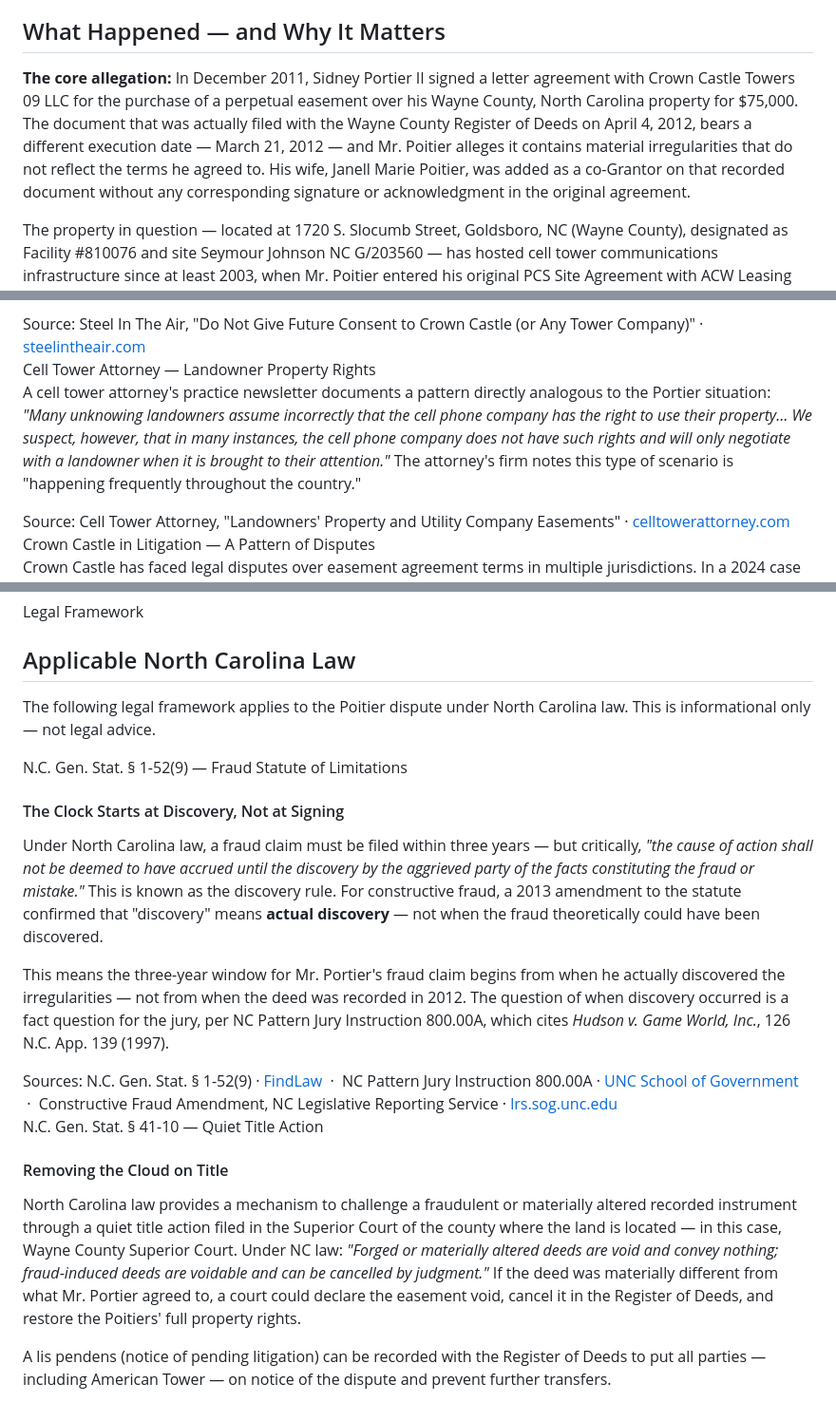
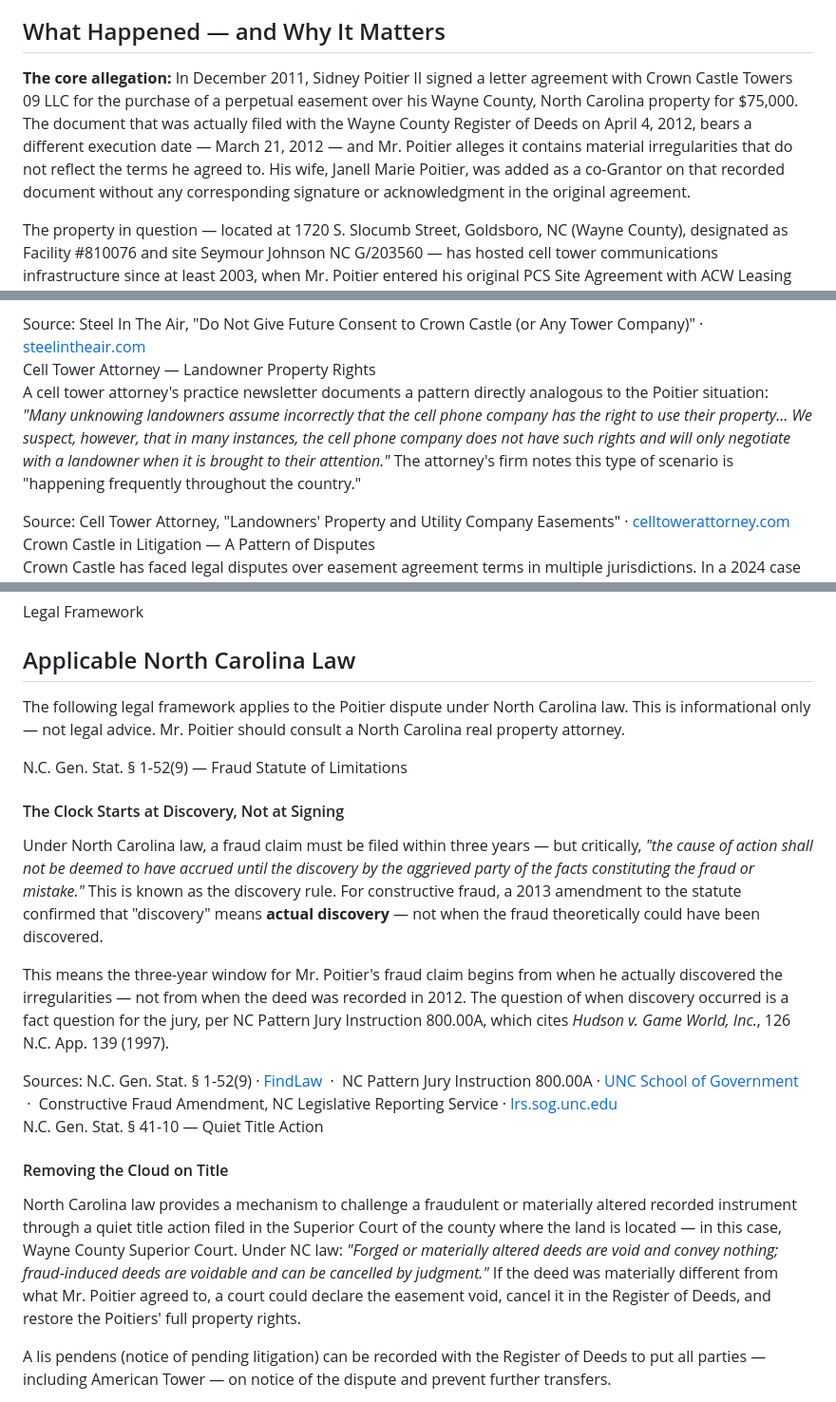
Before and after one commit to poitier369/poitier369, a Markdown page: README.md, 3 parts joined by grey strips. Shown at 95% size. Drawn GitHub-style.

```diff
--- a/README.md
+++ b/README.md
@@ -207,7 +208,7 @@ footer strong{color:#ccc}
   <h2>What Happened — and Why It Matters</h2>
 
   <div class="box box-gold">
-    <p><strong>The core allegation:</strong> In December 2011, Sidney Portier II signed a letter agreement with Crown Castle Towers 09 LLC for the purchase of a perpetual easement over his Wayne County, North Carolina property for $75,000. The document that was actually filed with the Wayne County Register of Deeds on April 4, 2012, bears a different execution date — March 21, 2012 — and Mr. Poitier alleges it contains material irregularities that do not reflect the terms he agreed to. His wife, Janell Marie Poitier, was added as a co-Grantor on that recorded document without any corresponding signature or acknowledgment in the original agreement.</p>
+    <p><strong>The core allegation:</strong> In December 2011, Sidney Poitier II signed a letter agreement with Crown Castle Towers 09 LLC for the purchase of a perpetual easement over his Wayne County, North Carolina property for $75,000. The document that was actually filed with the Wayne County Register of Deeds on April 4, 2012, bears a different execution date — March 21, 2012 — and Mr. Poitier alleges it contains material irregularities that do not reflect the terms he agreed to. His wife, Janell Marie Poitier, was added as a co-Grantor on that recorded document without any corresponding signature or acknowledgment in the original agreement.</p>
   </div>
 
   <p>The property in question — located at 1720 S. Slocumb Street, Goldsboro, NC (Wayne County), designated as Facility #810076 and site Seymour Johnson NC G/203560 — has hosted cell tower communications infrastructure since at least 2003, when Mr. Poitier entered his original PCS Site Agreement with ACW Leasing Company Inc.</p>
@@ -441,7 +442,7 @@ footer strong{color:#ccc}
 
   <div class="industry-card">
     <div class="source">Cell Tower Attorney — Landowner Property Rights</div>
-    <p>A cell tower attorney's practice newsletter documents a pattern directly analogous to the Portier situation: <em>"Many unknowing landowners assume incorrectly that the cell phone company has the right to use their property… We suspect, however, that in many instances, the cell phone company does not have such rights and will only negotiate with a landowner when it is brought to their attention."</em> The attorney's firm notes this type of scenario is "happening frequently throughout the country."</p>
+    <p>A cell tower attorney's practice newsletter documents a pattern directly analogous to the Poitier situation: <em>"Many unknowing landowners assume incorrectly that the cell phone company has the right to use their property… We suspect, however, that in many instances, the cell phone company does not have such rights and will only negotiate with a landowner when it is brought to their attention."</em> The attorney's firm notes this type of scenario is "happening frequently throughout the country."</p>
     <span class="cite">Source: Cell Tower Attorney, "Landowners' Property and Utility Company Easements" · <a href="http://www.celltowerattorney.com/news/2009/02/landowners-property-and-utility-company.html" target="_blank">celltowerattorney.com</a></span>
   </div>
 
@@ -462,20 +463,20 @@ footer strong{color:#ccc}
 <section id="legal">
   <span class="section-label">Legal Framework</span>
   <h2>Applicable North Carolina Law</h2>
-  <p>The following legal framework applies to the Poitier dispute under North Carolina law. This is informational only — not legal advice.</p>
+  <p>The following legal framework applies to the Poitier dispute under North Carolina law. This is informational only — not legal advice. Mr. Poitier should consult a North Carolina real property attorney.</p>
 
   <div class="law-card">
     <div class="law-ref">N.C. Gen. Stat. § 1-52(9) — Fraud Statute of Limitations</div>
     <h4>The Clock Starts at Discovery, Not at Signing</h4>
     <p>Under North Carolina law, a fraud claim must be filed within three years — but critically, <em>"the cause of action shall not be deemed to have accrued until the discovery by the aggrieved party of the facts constituting the fraud or mistake."</em> This is known as the discovery rule. For constructive fraud, a 2013 amendment to the statute confirmed that "discovery" means <strong>actual discovery</strong> — not when the fraud theoretically could have been discovered.</p>
-    <p>This means the three-year window for Mr. Portier's fraud claim begins from when he actually discovered the irregularities — not from when the deed was recorded in 2012. The question of when discovery occurred is a fact question for the jury, per NC Pattern Jury Instruction 800.00A, which cites <em>Hudson v. Game World, Inc.</em>, 126 N.C. App. 139 (1997).</p>
+    <p>This means the three-year window for Mr. Poitier's fraud claim begins from when he actually discovered the irregularities — not from when the deed was recorded in 2012. The question of when discovery occurred is a fact question for the jury, per NC Pattern Jury Instruction 800.00A, which cites <em>Hudson v. Game World, Inc.</em>, 126 N.C. App. 139 (1997).</p>
     <span class="cite">Sources: N.C. Gen. Stat. § 1-52(9) · <a href="https://codes.findlaw.com/nc/chapter-1-civil-procedure/nc-gen-st-sect-1-52.html" target="_blank">FindLaw</a> &nbsp;·&nbsp; NC Pattern Jury Instruction 800.00A · <a href="https://www.sog.unc.edu/sites/default/files/pji-master/c/c800.00A%20Fraud%E2%80%94Statute%20of%20Limitations%20%5B5-2016%5D.pdf" target="_blank">UNC School of Government</a> &nbsp;·&nbsp; Constructive Fraud Amendment, NC Legislative Reporting Service · <a href="https://lrs.sog.unc.edu/bill/constructive-fraudlimitations-period" target="_blank">lrs.sog.unc.edu</a></span>
   </div>
 
   <div class="law-card">
     <div class="law-ref">N.C. Gen. Stat. § 41-10 — Quiet Title Action</div>
     <h4>Removing the Cloud on Title</h4>
-    <p>North Carolina law provides a mechanism to challenge a fraudulent or materially altered recorded instrument through a quiet title action filed in the Superior Court of the county where the land is located — in this case, Wayne County Superior Court. Under NC law: <em>"Forged or materially altered deeds are void and convey nothing; fraud‑induced deeds are voidable and can be cancelled by judgment."</em> If the deed was materially different from what Mr. Portier agreed to, a court could declare the easement void, cancel it in the Register of Deeds, and restore the Poitiers' full property rights.</p>
+    <p>North Carolina law provides a mechanism to challenge a fraudulent or materially altered recorded instrument through a quiet title action filed in the Superior Court of the county where the land is located — in this case, Wayne County Superior Court. Under NC law: <em>"Forged or materially altered deeds are void and convey nothing; fraud‑induced deeds are voidable and can be cancelled by judgment."</em> If the deed was materially different from what Mr. Poitier agreed to, a court could declare the easement void, cancel it in the Register of Deeds, and restore the Poitiers' full property rights.</p>
     <p>A lis pendens (notice of pending litigation) can be recorded with the Register of Deeds to put all parties — including American Tower — on notice of the dispute and prevent further transfers.</p>
     <span class="cite">Sources: N.C. Gen. Stat. § 41-10 · Pierce Law Group, "Quiet Title Actions in NC" · <a href="https://piercelaw.com/news/real-estate-qa-series/how-can-i-prove-fraud-in-my-quiet-title-action-and-clear-the-property-title/" target="_blank">piercelaw.com</a> &nbsp;·&nbsp; Anderson Legal, "Guide to Quiet Title Actions in NC" · <a href="https://www.andersonlegalnc.com/a-guide-to-quiet-title-actions-in-north-carolina/" target="_blank">andersonlegalnc.com</a></span>
   </div>
```
Also changed, not shown: other parts of README.md (+2 -1 lines).
